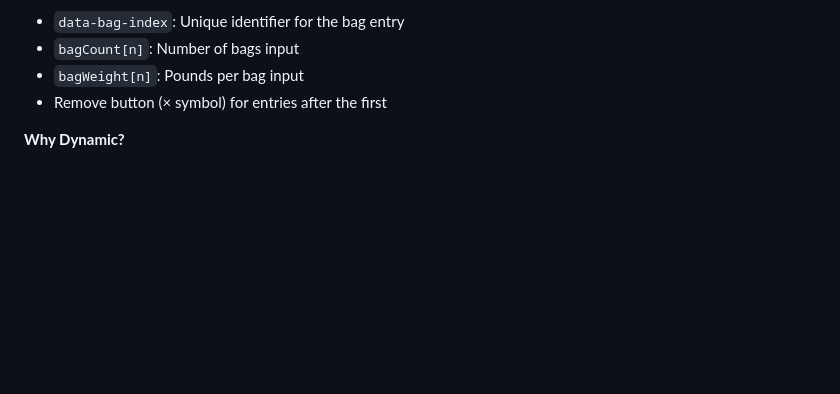
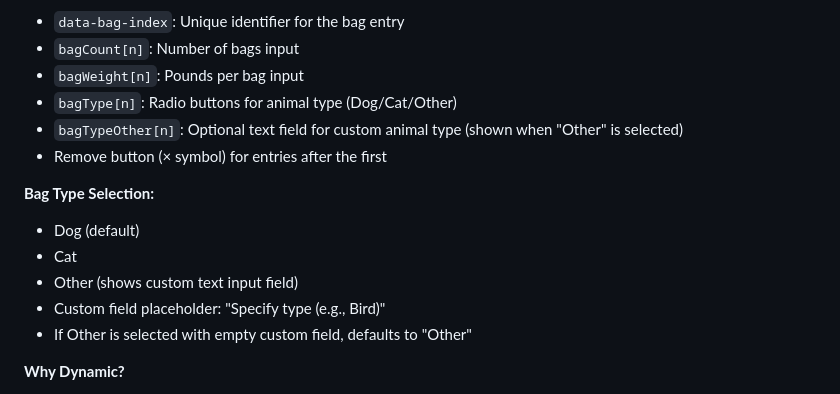
Before and after one commit to AvinZarlez/volunteer-calculator, a Markdown page: docs/components.md, the part around the change. Rendered like a GitHub page; blank space fills up the shorter version.

```diff
--- a/docs/components.md
+++ b/docs/components.md
@@ -87,7 +87,16 @@ Each bag entry has:
 - `data-bag-index`: Unique identifier for the bag entry
 - `bagCount[n]`: Number of bags input
 - `bagWeight[n]`: Pounds per bag input
+- `bagType[n]`: Radio buttons for animal type (Dog/Cat/Other)
+- `bagTypeOther[n]`: Optional text field for custom animal type (shown when "Other" is selected)
 - Remove button (× symbol) for entries after the first
+
+**Bag Type Selection:**
+- Dog (default)
+- Cat
+- Other (shows custom text input field)
+- Custom field placeholder: "Specify type (e.g., Bird)"
+- If Other is selected with empty custom field, defaults to "Other"
 
 **Why Dynamic?**
 - Users can process any number of different bag sizes
```
Also changed, not shown: README.md (+30 -7 lines).
